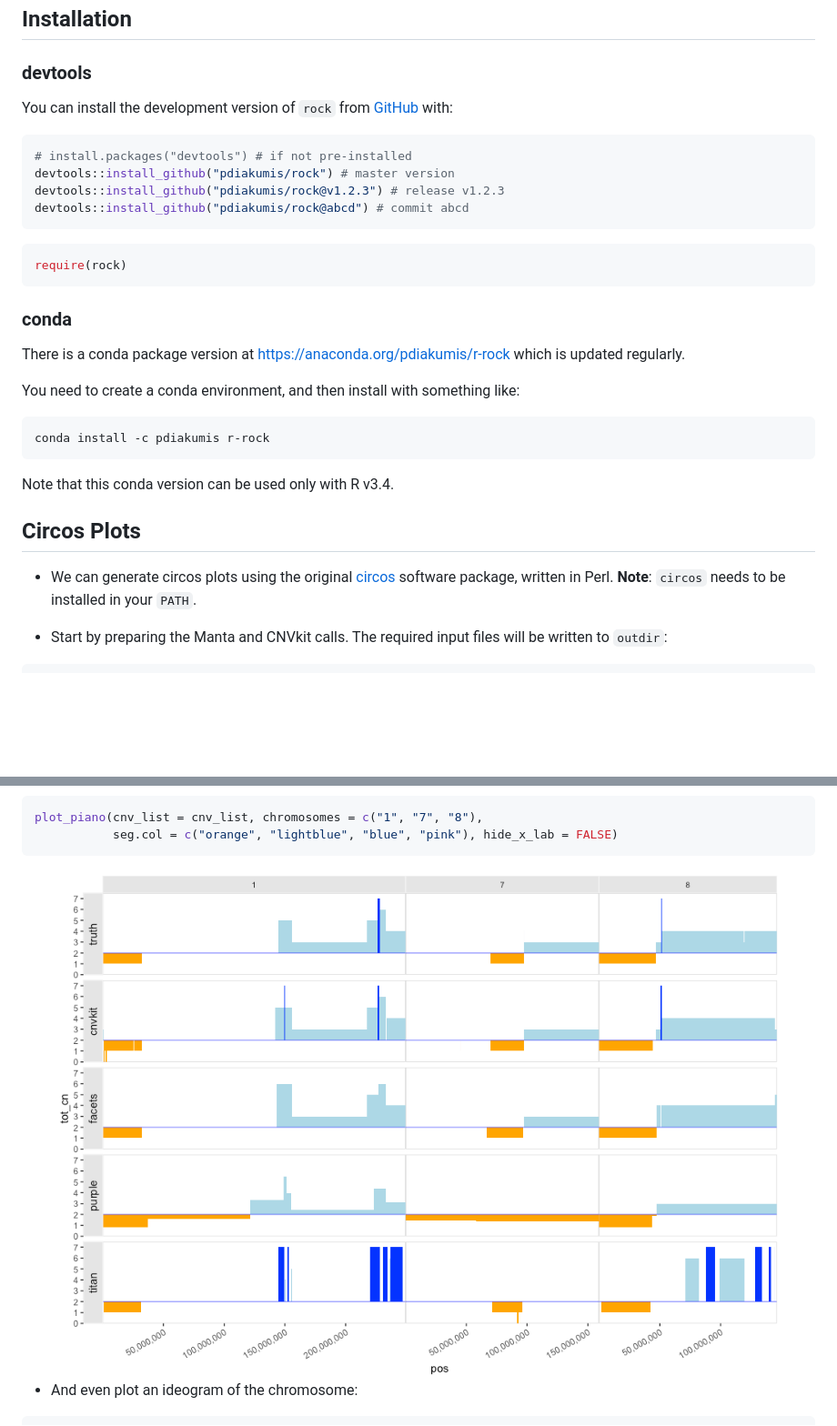
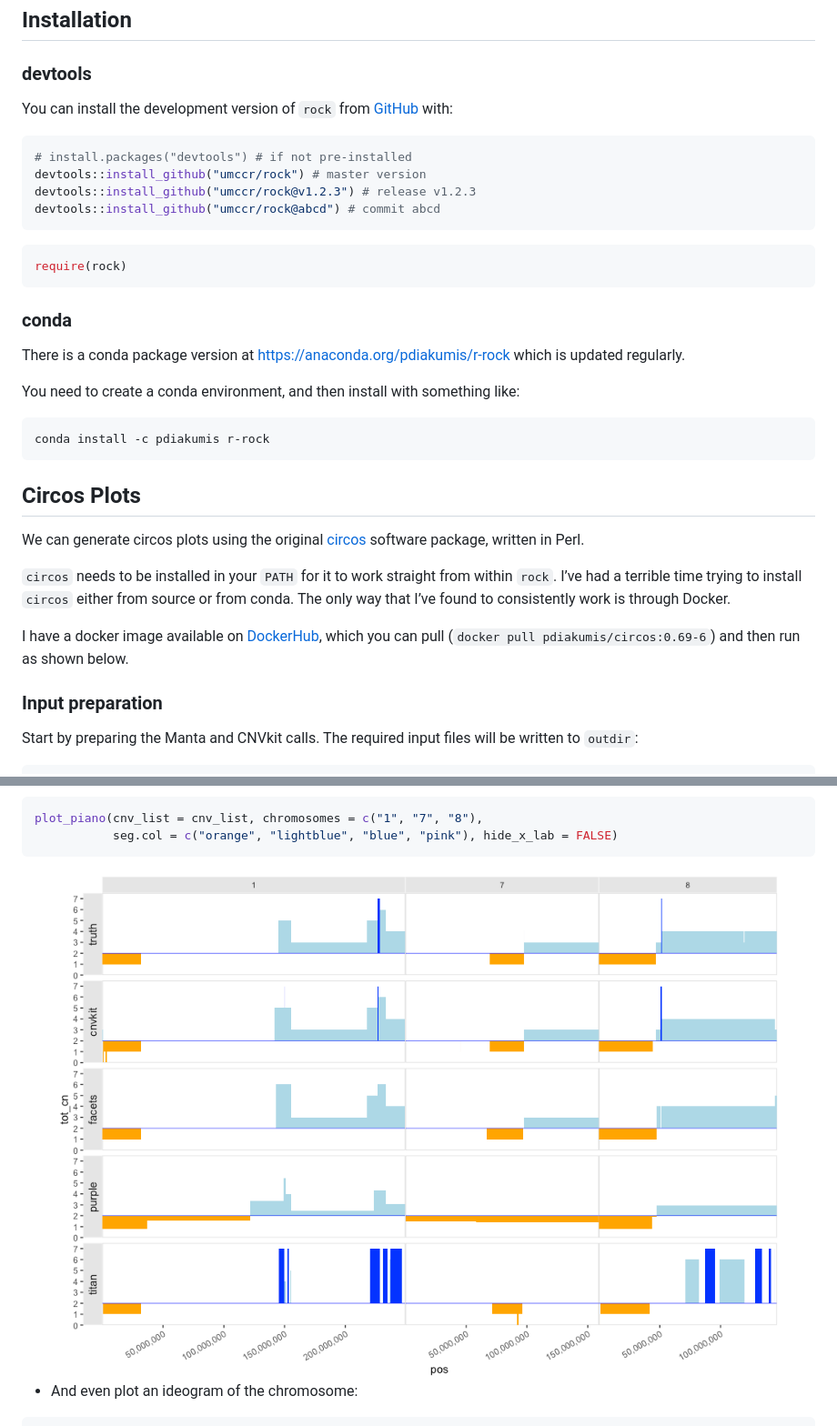
Before and after one commit to pdiakumis/rock, a Markdown page: README.md, 2 parts joined by grey strips. Shown: that part at 91% size. GitHub-like rendering; pictures changed too: man/figures/README-piano-plot-chrom-colours-1.png; blank space fills up the shorter version.

````diff
--- a/README.md
+++ b/README.md
@@ -45,9 +50,9 @@ You can install the development version of `rock` from
 
 ``` r
 # install.packages("devtools") # if not pre-installed
-devtools::install_github("pdiakumis/rock") # master version
-devtools::install_github("pdiakumis/rock@v1.2.3") # release v1.2.3
-devtools::install_github("pdiakumis/rock@abcd") # commit abcd
+devtools::install_github("umccr/rock") # master version
+devtools::install_github("umccr/rock@v1.2.3") # release v1.2.3
+devtools::install_github("umccr/rock@abcd") # commit abcd
 ```
 
 ``` r
@@ -66,14 +71,23 @@ like:
 conda install -c pdiakumis r-rock
 ```
 
-Note that this conda version can be used only with R v3.4.
-
 ## Circos Plots
 
-  - We can generate circos plots using the original
-    [circos](http://circos.ca/) software package, written in Perl.
-    **Note**: `circos` needs to be installed in your `PATH`.
+We can generate circos plots using the original
+[circos](http://circos.ca/) software package, written in Perl.
 
-  - Start by preparing the Manta and CNVkit calls. The required input
-    files will be written to
+`circos` needs to be installed in your `PATH` for it to work straight
+from within `rock`. I’ve had a terrible time trying to install `circos`
+either from source or from conda. The only way that I’ve found to
+consistently work is through Docker.
+
+I have a docker image available on
+[DockerHub](https://hub.docker.com/r/pdiakumis/circos), which you can
+pull (`docker pull pdiakumis/circos:0.69-6`) and then run as shown
+below.
+
+### Input preparation
+
+Start by preparing the Manta and CNVkit calls. The required input files
+will be written to
 `outdir`:
````
Also changed, not shown: other parts of README.md (+41 -12 lines), man/figures/README-piano-plot-chrom-1.png, man/figures/README-piano-plot-chrom-ideo-1.png, man/figures/README-piano-plot-cnvkit-facets-purple-titan1-1.png, 1 other file.
